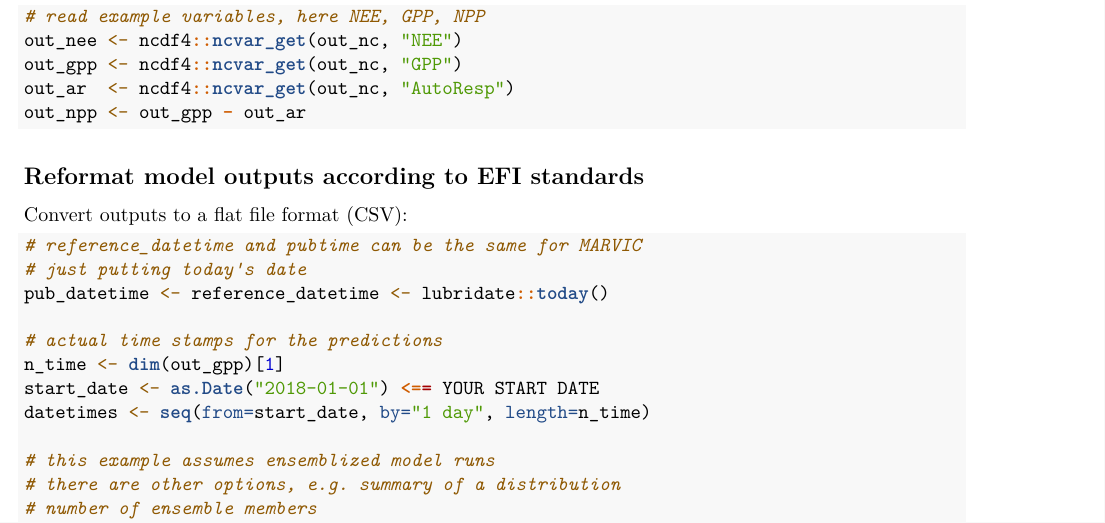
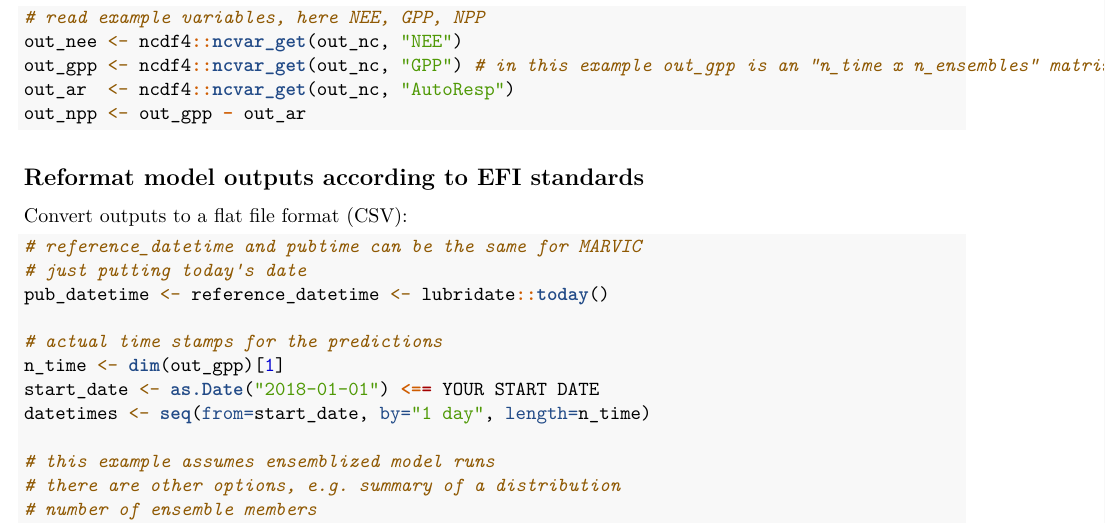
Before and after one commit to fmi-calculator/marvic2efi, an R Markdown document (MARVIC2EFI.Rmd): part of page 2 of 6, cut so that both start at the same text. Rendered offline with R 4.5, knitr and Pandoc, then LaTeX, with nearby package versions.

Commit message:
small clarification

````diff
--- a/MARVIC2EFI.Rmd
+++ b/MARVIC2EFI.Rmd
@@ -53,7 +53,7 @@ out_nc <- ncdf4::nc_open(raw_output_file)
 
 # read example variables, here NEE, GPP, NPP
 out_nee <- ncdf4::ncvar_get(out_nc, "NEE")
-out_gpp <- ncdf4::ncvar_get(out_nc, "GPP")
+out_gpp <- ncdf4::ncvar_get(out_nc, "GPP") # in this example out_gpp is an "n_time x n_ensembles" matrix
 out_ar  <- ncdf4::ncvar_get(out_nc, "AutoResp")
 out_npp <- out_gpp - out_ar
 ```
````
